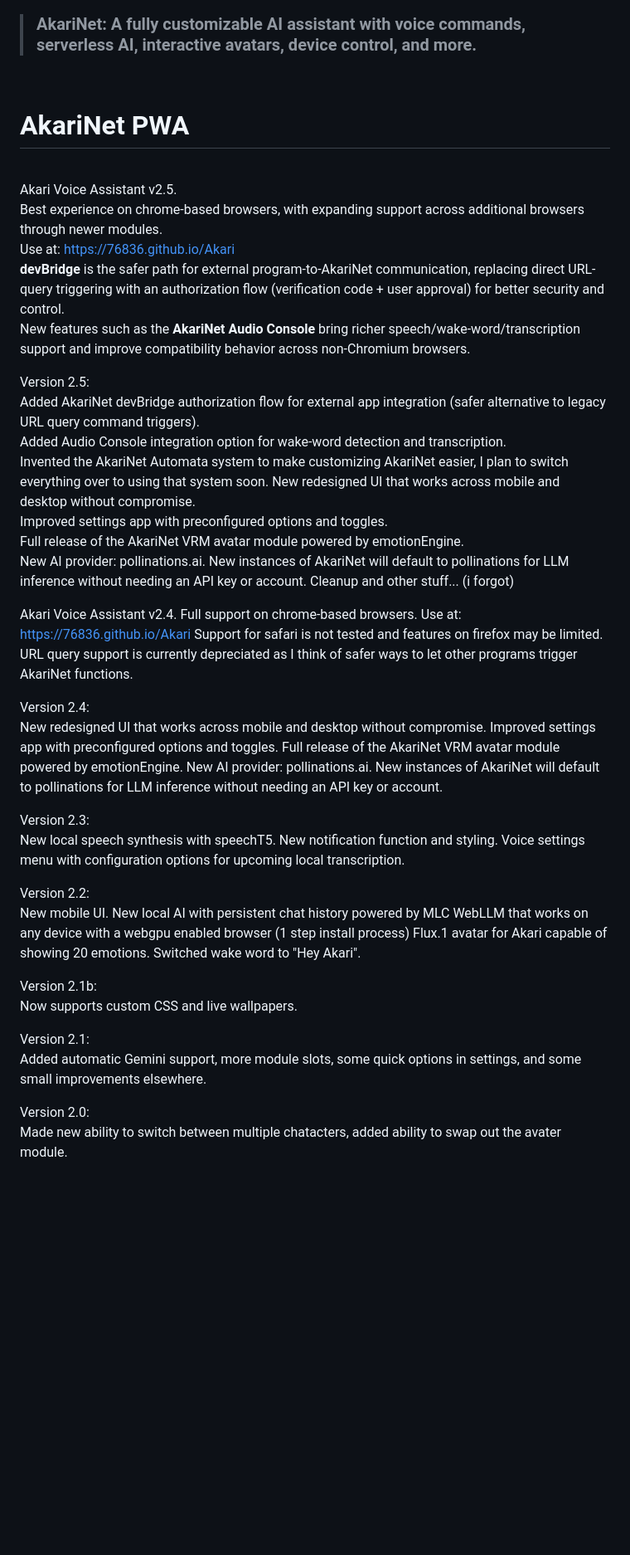
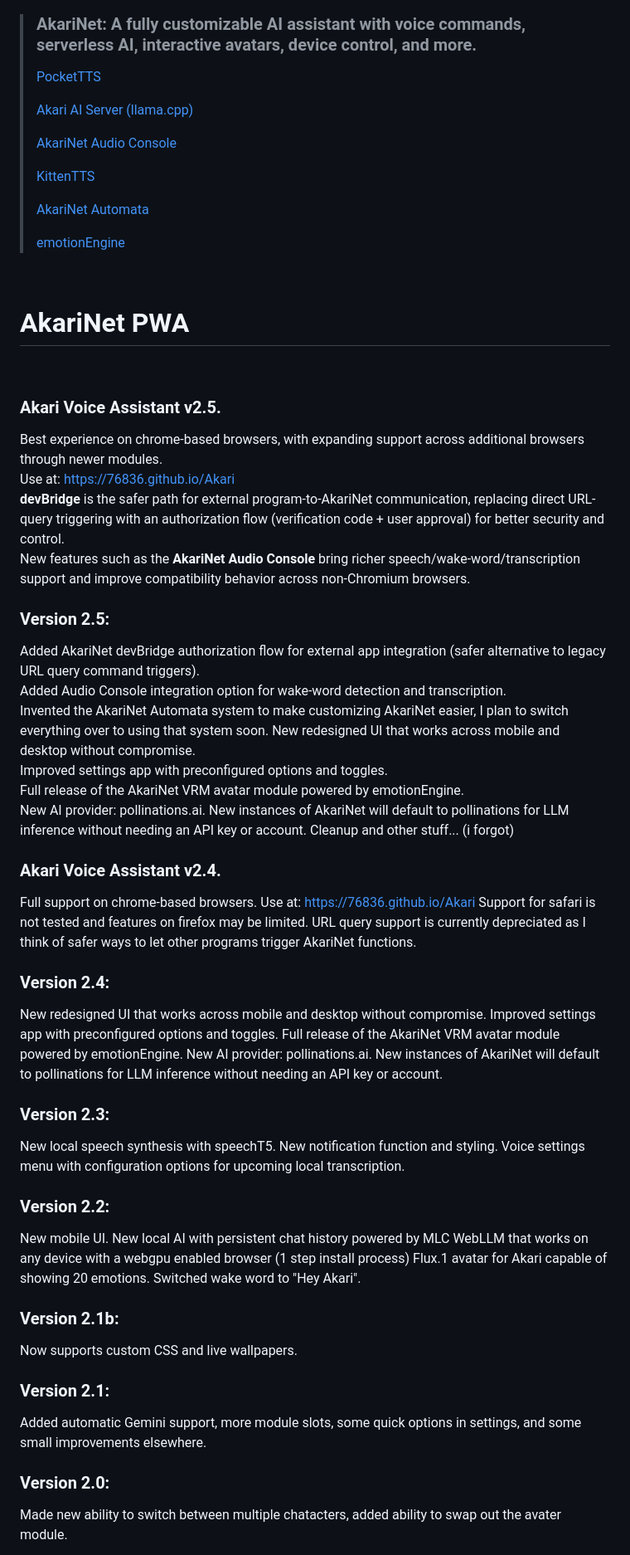
Before and after one commit to 76836/Akari, a Markdown page: README.md, the part around one of its changes. Shown at 83% size. GitHub-like rendering; blank space fills up the shorter version.

```diff
--- a/README.md
+++ b/README.md
@@ -5,6 +5,17 @@
 
 
 > ### **AkariNet: A fully customizable AI assistant with voice commands, serverless AI, interactive avatars, device control, and more.**
+>[PocketTTS](https://github.com/76836/AkariNet-PocketTTS/tree/main)
+>
+>[Akari AI Server (llama.cpp)](https://github.com/76836/AkariNet-AI-Server)
+>
+>[AkariNet Audio Console](https://github.com/76836/AkariNet-AudioConsole/tree/main)
+>
+>[KittenTTS](https://github.com/76836/AkariNet-KittenTTS/tree/main)
+>
+>[AkariNet Automata](https://github.com/76836/AkariNet-Automata/tree/main)
+>
+>[emotionEngine](https://github.com/76836/emotionEngine)
 
 <br>
 
@@ -12,13 +23,13 @@
 
 <br>
 
-Akari Voice Assistant v2.5.
+### Akari Voice Assistant v2.5.
 Best experience on chrome-based browsers, with expanding support across additional browsers through newer modules.
 Use at: https://76836.github.io/Akari
 <br>**devBridge** is the safer path for external program-to-AkariNet communication, replacing direct URL-query triggering with an authorization flow (verification code + user approval) for better security and control.
 New features such as the **AkariNet Audio Console** bring richer speech/wake-word/transcription support and improve compatibility behavior across non-Chromium browsers.
 
-Version 2.5: <br>
+### Version 2.5: <br>
 Added AkariNet devBridge authorization flow for external app integration (safer alternative to legacy URL query command triggers).
 Added Audio Console integration option for wake-word detection and transcription.
 Invented the AkariNet Automata system to make customizing AkariNet easier, I plan to switch everything over to using that system soon.
@@ -28,35 +39,35 @@ Full release of the AkariNet VRM avatar module powered by emotionEngine.
 New AI provider: pollinations.ai. New instances of AkariNet will default to pollinations for LLM inference without needing an API key or account.
 Cleanup and other stuff... (i forgot)
 
-Akari Voice Assistant v2.4.
+### Akari Voice Assistant v2.4.
 Full support on chrome-based browsers.
 Use at: https://76836.github.io/Akari
 Support for safari is not tested and features on firefox may be limited.
 URL query support is currently depreciated as I think of safer ways to let other programs trigger AkariNet functions.
 
-Version 2.4: <br>
+### Version 2.4: <br>
 New redesigned UI that works across mobile and desktop without compromise.
 Improved settings app with preconfigured options and toggles.
 Full release of the AkariNet VRM avatar module powered by emotionEngine.
 New AI provider: pollinations.ai. New instances of AkariNet will default to pollinations for LLM inference without needing an API key or account.
 
-Version 2.3: <br>
+### Version 2.3: <br>
 New local speech synthesis with speechT5.
 New notification function and styling.
 Voice settings menu with configuration options for upcoming local transcription.
 
-Version 2.2: <br>
+### Version 2.2: <br>
 New mobile UI.
 New local AI with persistent chat history powered by MLC WebLLM that works on any device with a webgpu enabled browser (1 step install process)
 Flux.1 avatar for Akari capable of showing 20 emotions.
 Switched wake word to "Hey Akari".
 
-Version 2.1b: <br>
+### Version 2.1b: <br>
 Now supports custom CSS and live wallpapers.
 
-Version 2.1: <br>
+### Version 2.1: <br>
 Added automatic Gemini support, more module slots, some quick options in settings, and some small improvements elsewhere.
 
-Version 2.0: <br>
+### Version 2.0: <br>
 Made new ability to switch between multiple chatacters, added ability to swap out the avater module.
 
```
Also changed, not shown: other parts of README.md (+15 -11 lines).
